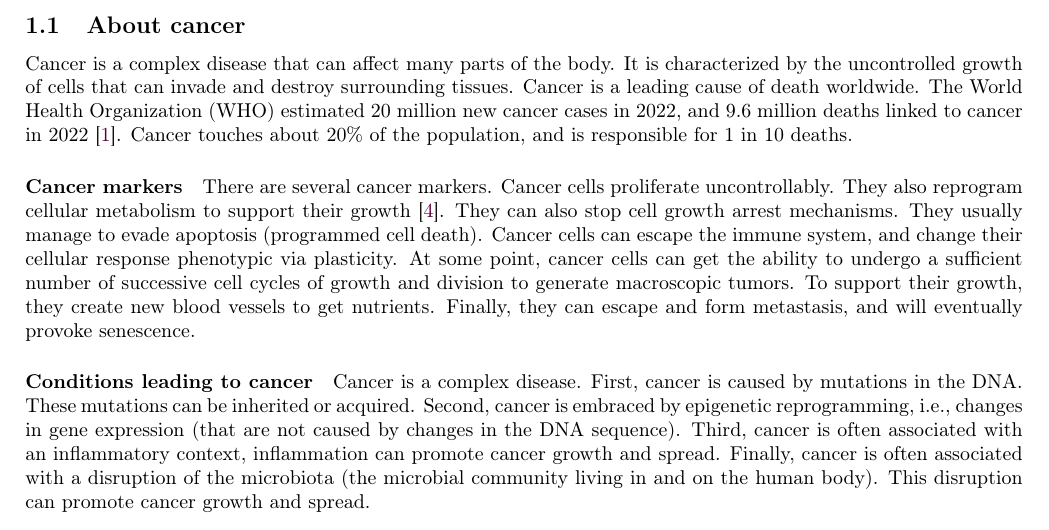
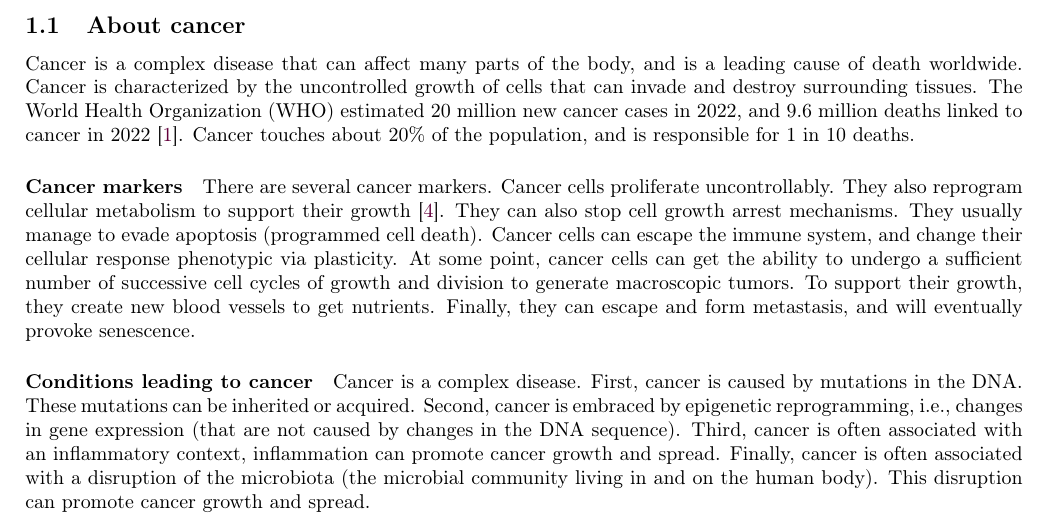
Before and after one commit to pauldubois98/PhD, a LaTeX paper (1_background/1_main.tex, which reads 1_background/1_content.tex): part of page 3 of 9, cut so that both start at the same text. Compiled offline with pdfLaTeX.

Commit message:
grammarly minor edits

```diff
--- a/1_background/1_content.tex
+++ b/1_background/1_content.tex
@@ -5,9 +5,8 @@ This PhD thesis is about radiation therapy (RT) for cancer treatment.
 
 \subsection{About cancer}
 
-Cancer is a complex disease that can affect many parts of the body.
-It is characterized by the uncontrolled growth of cells that can invade and destroy surrounding tissues.
-Cancer is a leading cause of death worldwide.
+Cancer is a complex disease that can affect many parts of the body, and is a leading cause of death worldwide.
+Cancer is characterized by the uncontrolled growth of cells that can invade and destroy surrounding tissues.
 The World Health Organization (WHO) estimated 20 million new cancer cases in 2022, and 9.6 million deaths linked to cancer in 2022 \cite{who_cancer2022}.
 Cancer touches about 20\% of the population, and is responsible for 1 in 10 deaths.
 
```
